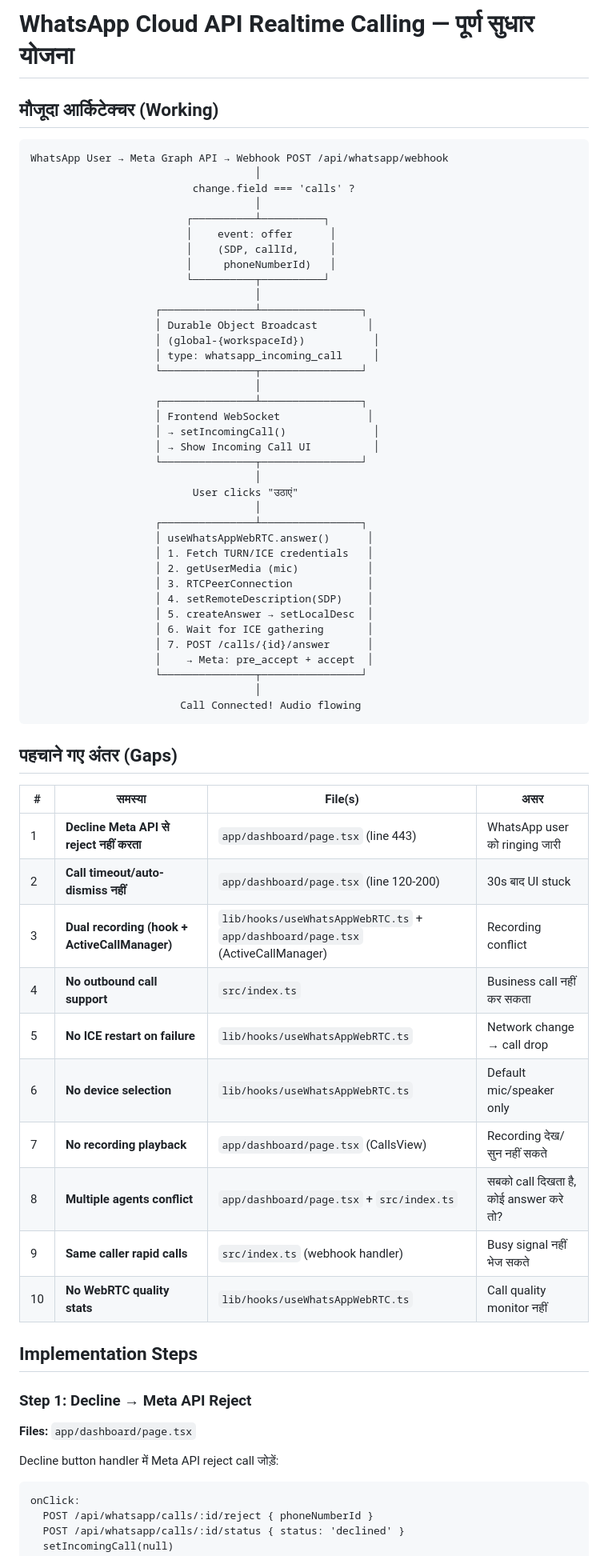
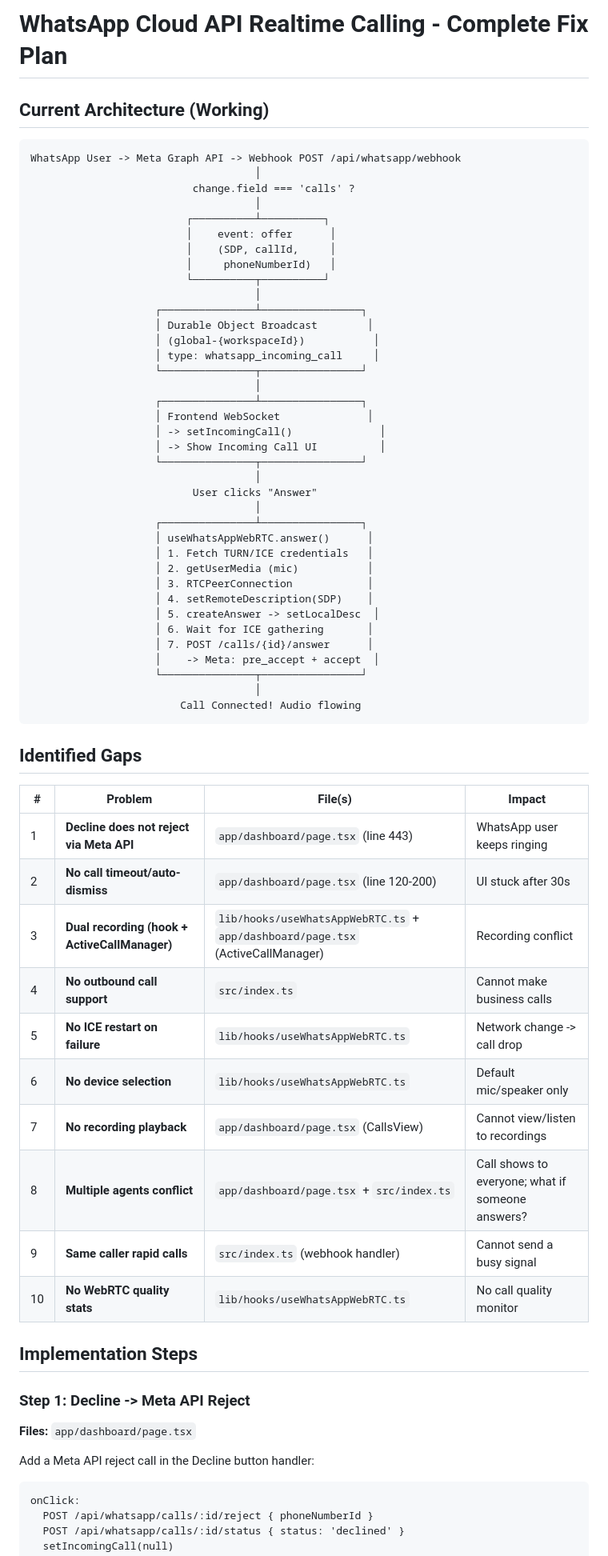
Before and after one commit to NavaSanganakah-Multiventures/dheetantra-social-crm, a Markdown page: .kilo/plans/1783097520762-whatsapp-realtime-calling-plan.md, the part around one of its changes. Shown at 80% size. GitHub-like rendering.

````diff
--- a/.kilo/plans/1783097520762-whatsapp-realtime-calling-plan.md
+++ b/.kilo/plans/1783097520762-whatsapp-realtime-calling-plan.md
@@ -1,9 +1,9 @@
-# WhatsApp Cloud API Realtime Calling — पूर्ण सुधार योजना
+# WhatsApp Cloud API Realtime Calling - Complete Fix Plan
 
-## मौजूदा आर्किटेक्चर (Working)
+## Current Architecture (Working)
 
 ```
-WhatsApp User → Meta Graph API → Webhook POST /api/whatsapp/webhook
+WhatsApp User -> Meta Graph API -> Webhook POST /api/whatsapp/webhook
                                     │
                           change.field === 'calls' ?
                                     │
@@ -21,11 +21,11 @@ WhatsApp User → Meta Graph API → Webhook POST /api/whatsapp/webhook
                                     │
                     ┌───────────────┴────────────────┐
                     │ Frontend WebSocket              │
-                    │ → setIncomingCall()              │
-                    │ → Show Incoming Call UI          │
+                    │ -> setIncomingCall()              │
+                    │ -> Show Incoming Call UI          │
                     └───────────────┬────────────────┘
                                     │
-                          User clicks "उठाएं"
+                          User clicks "Answer"
                                     │
                     ┌───────────────┴────────────────┐
                     │ useWhatsAppWebRTC.answer()      │
@@ -33,37 +33,37 @@ WhatsApp User → Meta Graph API → Webhook POST /api/whatsapp/webhook
                     │ 2. getUserMedia (mic)           │
                     │ 3. RTCPeerConnection            │
                     │ 4. setRemoteDescription(SDP)    │
-                    │ 5. createAnswer → setLocalDesc  │
+                    │ 5. createAnswer -> setLocalDesc  │
                     │ 6. Wait for ICE gathering       │
                     │ 7. POST /calls/{id}/answer      │
-                    │    → Meta: pre_accept + accept  │
+                    │    -> Meta: pre_accept + accept  │
                     └───────────────┬────────────────┘
                                     │
                         Call Connected! Audio flowing
 ```
 
-## पहचाने गए अंतर (Gaps)
+## Identified Gaps
 
-| # | समस्या | File(s) | असर |
+| # | Problem | File(s) | Impact |
 |---|--------|---------|------|
-| 1 | **Decline Meta API से reject नहीं करता** | `app/dashboard/page.tsx` (line 443) | WhatsApp user को ringing जारी |
-| 2 | **Call timeout/auto-dismiss नहीं** | `app/dashboard/page.tsx` (line 120-200) | 30s बाद UI stuck |
+| 1 | **Decline does not reject via Meta API** | `app/dashboard/page.tsx` (line 443) | WhatsApp user keeps ringing |
+| 2 | **No call timeout/auto-dismiss** | `app/dashboard/page.tsx` (line 120-200) | UI stuck after 30s |
 | 3 | **Dual recording (hook + ActiveCallManager)** | `lib/hooks/useWhatsAppWebRTC.ts` + `app/dashboard/page.tsx` (ActiveCallManager) | Recording conflict |
-| 4 | **No outbound call support** | `src/index.ts` | Business call नहीं कर सकता |
-| 5 | **No ICE restart on failure** | `lib/hooks/useWhatsAppWebRTC.ts` | Network change → call drop |
+| 4 | **No outbound call support** | `src/index.ts` | Cannot make business calls |
+| 5 | **No ICE restart on failure** | `lib/hooks/useWhatsAppWebRTC.ts` | Network change -> call drop |
 | 6 | **No device selection** | `lib/hooks/useWhatsAppWebRTC.ts` | Default mic/speaker only |
-| 7 | **No recording playback** | `app/dashboard/page.tsx` (CallsView) | Recording देख/सुन नहीं सकते |
-| 8 | **Multiple agents conflict** | `app/dashboard/page.tsx` + `src/index.ts` | सबको call दिखता है, कोई answer करे तो? |
-| 9 | **Same caller rapid calls** | `src/index.ts` (webhook handler) | Busy signal नहीं भेज सकते |
-| 10 | **No WebRTC quality stats** | `lib/hooks/useWhatsAppWebRTC.ts` | Call quality monitor नहीं |
+| 7 | **No recording playback** | `app/dashboard/page.tsx` (CallsView) | Cannot view/listen to recordings |
+| 8 | **Multiple agents conflict** | `app/dashboard/page.tsx` + `src/index.ts` | Call shows to everyone; what if someone answers? |
+| 9 | **Same caller rapid calls** | `src/index.ts` (webhook handler) | Cannot send a busy signal |
+| 10 | **No WebRTC quality stats** | `lib/hooks/useWhatsAppWebRTC.ts` | No call quality monitor |
 
 ## Implementation Steps
 
-### Step 1: Decline → Meta API Reject
+### Step 1: Decline -> Meta API Reject
 
 **Files:** `app/dashboard/page.tsx`
 
-Decline button handler में Meta API reject call जोड़ें:
+Add a Meta API reject call in the Decline button handler:
 
 ```
 onClick:
````
Also changed, not shown: other parts of .kilo/plans/1783097520762-whatsapp-realtime-calling-plan.md (+30 -30 lines).
